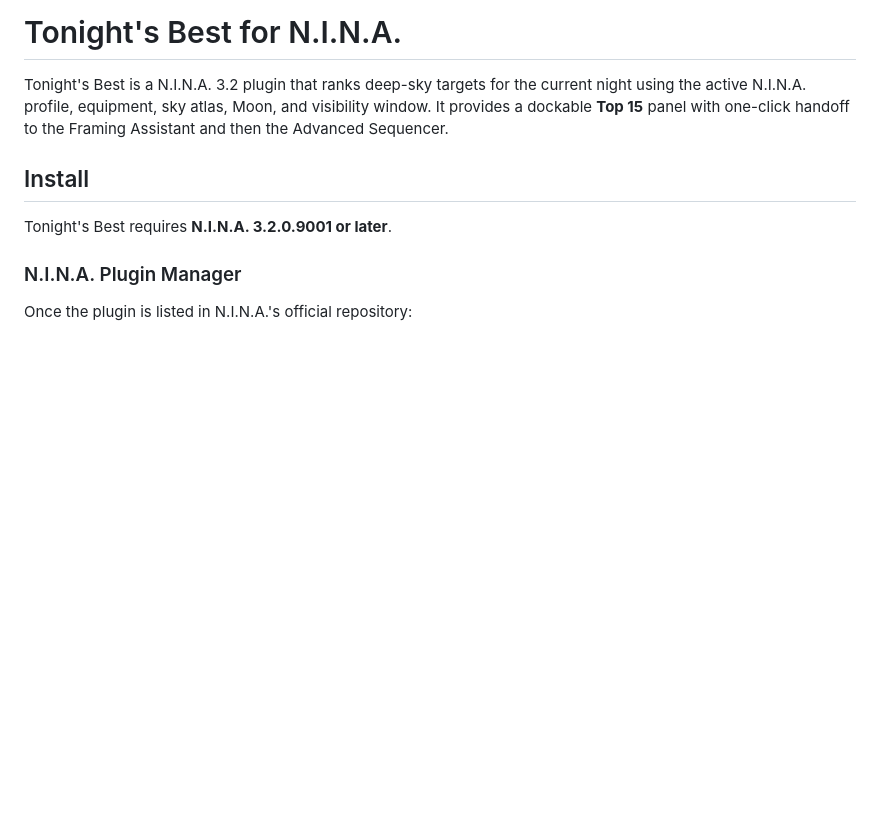
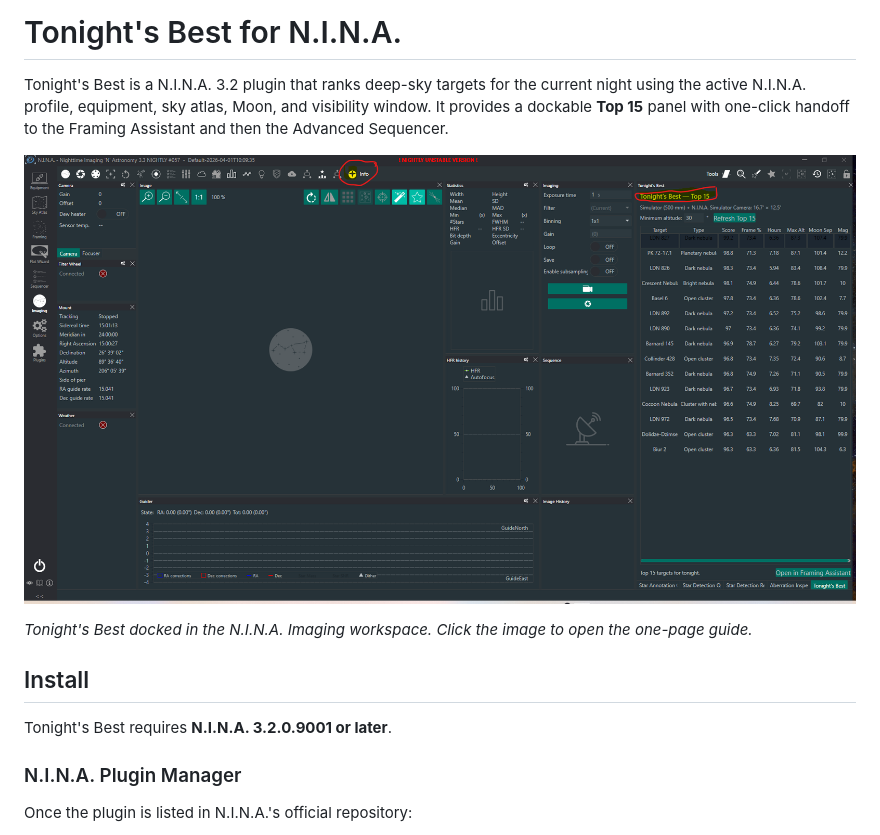
Before and after one commit to CCDASTRO/TonightsBest-NINA, a Markdown page: README.md, the part around the change. Drawn GitHub-style; pictures changed too: docs/assets/tonights-best-in-nina.png (added); blank space fills up the shorter version.

Commit message:
Add in-app screenshot to website and README

```diff
--- a/README.md
+++ b/README.md
@@ -4,6 +4,11 @@ Tonight's Best is a N.I.N.A. 3.2 plugin that ranks deep-sky targets for
 the current night using the active N.I.N.A. profile, equipment, sky atlas, Moon,
 and visibility window. It provides a dockable **Top 15** panel with one-click
 handoff to the Framing Assistant and then the Advanced Sequencer.
+
+[![N.I.N.A. Imaging workspace showing the Tonight's Best Top 15 panel](docs/assets/tonights-best-in-nina.png)](https://ccdastro.github.io/TonightsBest-NINA/)
+
+*Tonight's Best docked in the N.I.N.A. Imaging workspace. Click the image to
+open the one-page guide.*
 
 ## Install
 
```
Also changed, not shown: 1 other file.
